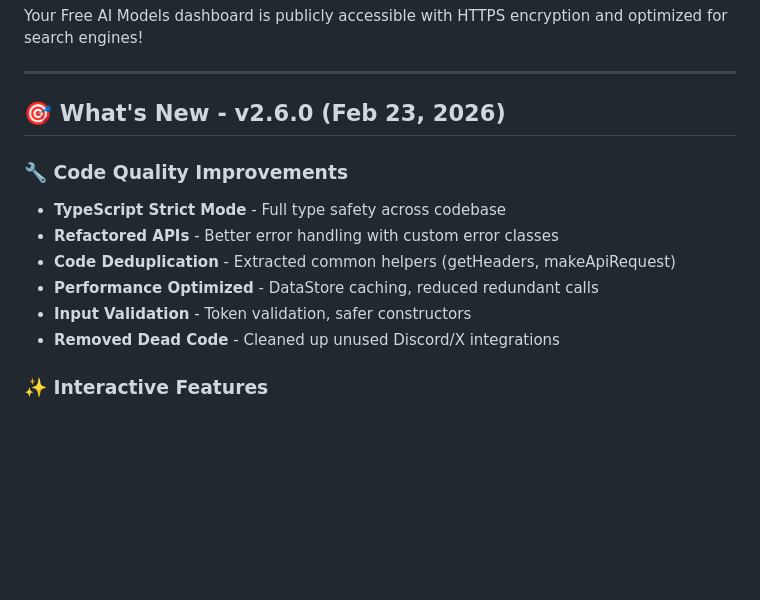
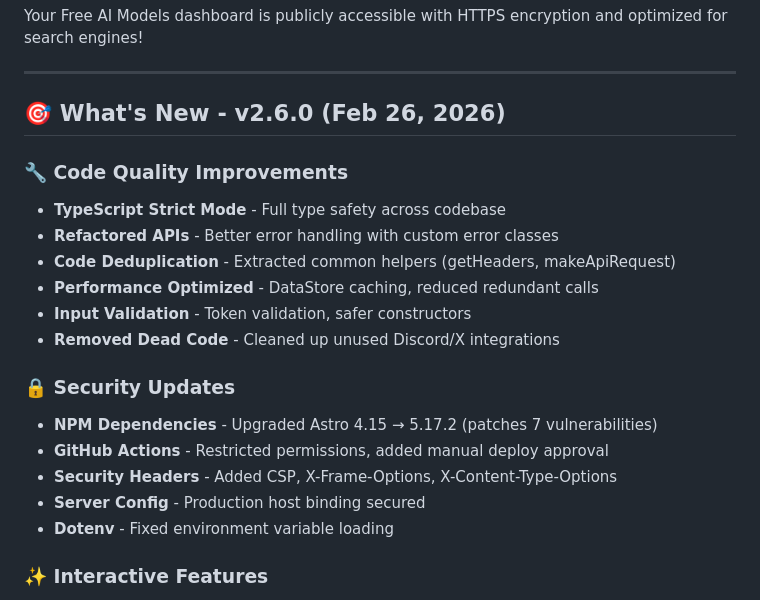
Before and after one commit to SilentCaMXMF/AI4ALL, a Markdown page: README.md, the part around the change. GitHub-like rendering; blank space fills up the shorter version.

Commit message:
📝 docs: add security guidelines and v2.6.0 updates
- Add security guidelines to AGENTS.md
- Update README with security updates section
- Add build commands to PUBLIC-ACCESS-GUIDE.md

```diff
--- a/README.md
+++ b/README.md
@@ -12,7 +12,7 @@ Your Free AI Models dashboard is publicly accessible with HTTPS encryption and o
 
 ---
 
-## 🎯 What's New - v2.6.0 (Feb 23, 2026)
+## 🎯 What's New - v2.6.0 (Feb 26, 2026)
 
 ### 🔧 Code Quality Improvements
 - **TypeScript Strict Mode** - Full type safety across codebase
@@ -21,6 +21,13 @@ Your Free AI Models dashboard is publicly accessible with HTTPS encryption and o
 - **Performance Optimized** - DataStore caching, reduced redundant calls
 - **Input Validation** - Token validation, safer constructors
 - **Removed Dead Code** - Cleaned up unused Discord/X integrations
+
+### 🔒 Security Updates
+- **NPM Dependencies** - Upgraded Astro 4.15 → 5.17.2 (patches 7 vulnerabilities)
+- **GitHub Actions** - Restricted permissions, added manual deploy approval
+- **Security Headers** - Added CSP, X-Frame-Options, X-Content-Type-Options
+- **Server Config** - Production host binding secured
+- **Dotenv** - Fixed environment variable loading
 
 ### ✨ Interactive Features
 - **⭐ Favorites System** - Save models with one click (persisted in localStorage)
```
Also changed, not shown: AGENTS.md (+36 -0 lines), docs/PUBLIC-ACCESS-GUIDE.md (+7 -0 lines).
